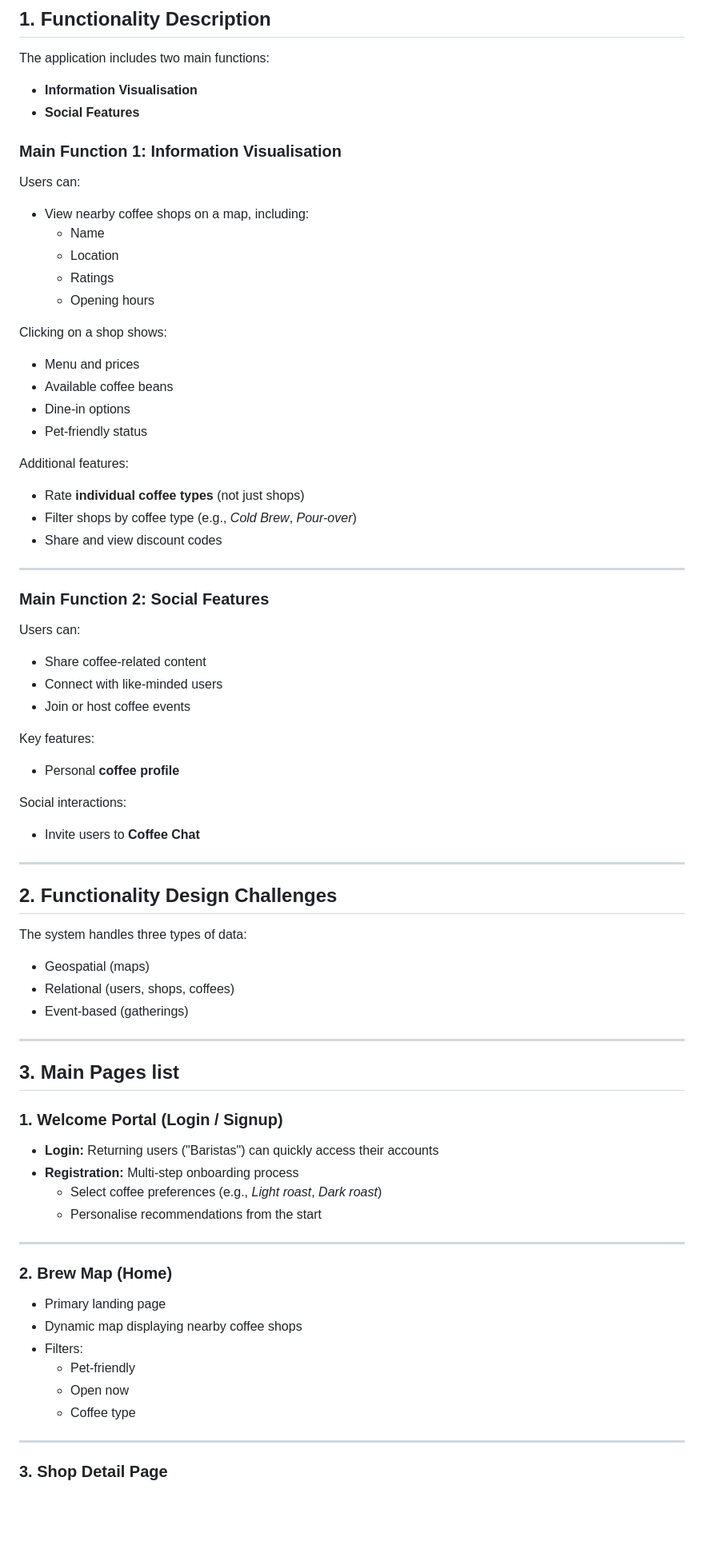
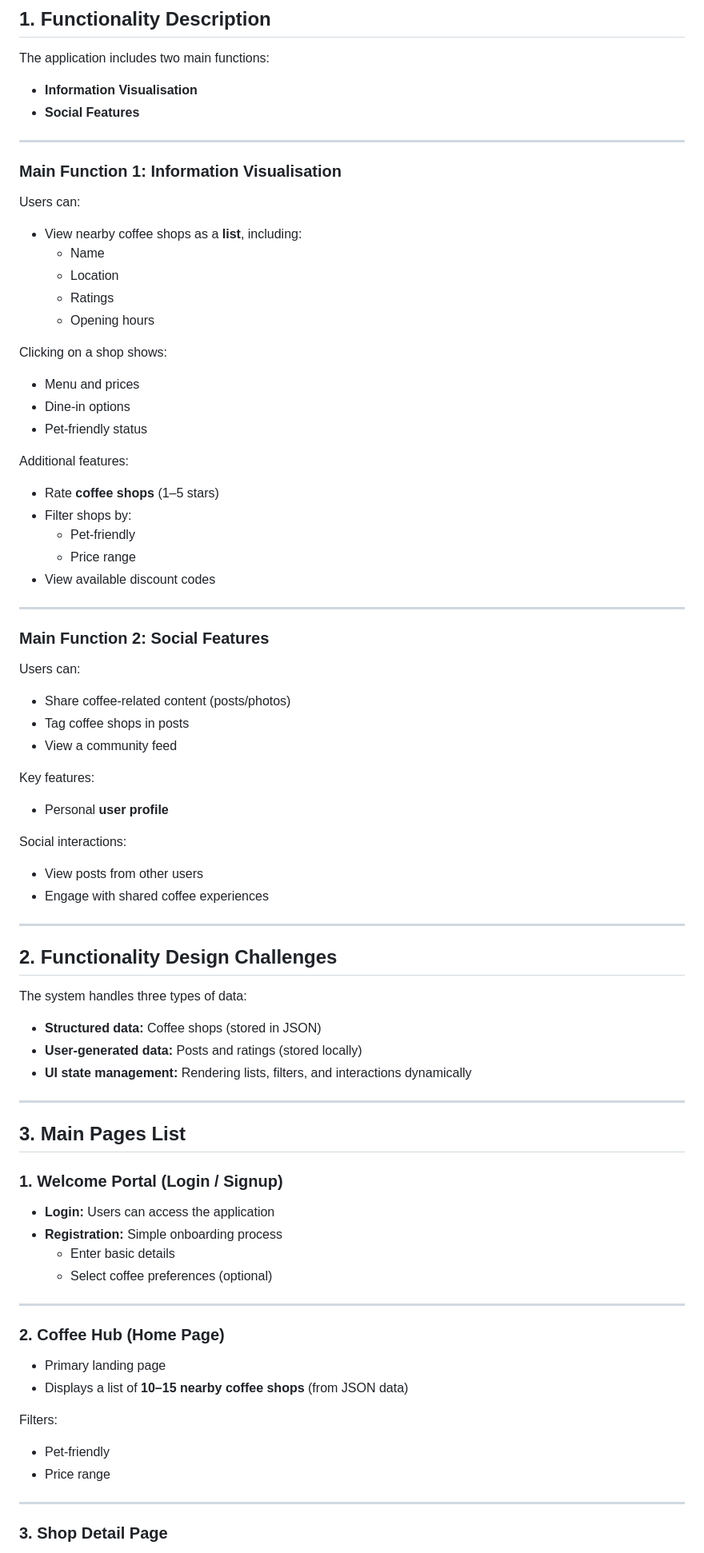
Before and after one commit to navdeep077/CITS5505_AgileWebDev, a Markdown page: Project_Brief_Description.md, the part around one of its changes. Shown at 80% size. GitHub-like rendering; blank space fills up the shorter version.

```diff
--- a/Project_Brief_Description.md
+++ b/Project_Brief_Description.md
@@ -11,10 +11,12 @@ The application includes two main functions:
 - **Information Visualisation**
 - **Social Features**
 
+---
+
 ### Main Function 1: Information Visualisation
 
 Users can:
-- View nearby coffee shops on a map, including:
+- View nearby coffee shops as a **list**, including:
   - Name
   - Location
   - Ratings
@@ -22,58 +24,61 @@ Users can:
 
 Clicking on a shop shows:
 - Menu and prices
-- Available coffee beans
 - Dine-in options
 - Pet-friendly status
 
 Additional features:
-- Rate **individual coffee types** (not just shops)
-- Filter shops by coffee type (e.g., *Cold Brew*, *Pour-over*)
-- Share and view discount codes
+- Rate **coffee shops** (1–5 stars)
+- Filter shops by:
+  - Pet-friendly
+  - Price range
+- View available discount codes
 
 ---
 
 ### Main Function 2: Social Features
 
 Users can:
-- Share coffee-related content
-- Connect with like-minded users
-- Join or host coffee events
+- Share coffee-related content (posts/photos)
+- Tag coffee shops in posts
+- View a community feed
 
 Key features:
-- Personal **coffee profile**
+- Personal **user profile**
 
 Social interactions:
-- Invite users to **Coffee Chat**
+- View posts from other users
+- Engage with shared coffee experiences
 
 ---
 
 ## 2. Functionality Design Challenges
 
 The system handles three types of data:
-- Geospatial (maps)
-- Relational (users, shops, coffees)
-- Event-based (gatherings)
+
+- **Structured data:** Coffee shops (stored in JSON)
+- **User-generated data:** Posts and ratings (stored locally)
+- **UI state management:** Rendering lists, filters, and interactions dynamically
 
 ---
 
-## 3. Main Pages list
+## 3. Main Pages List
 
 ### 1. Welcome Portal (Login / Signup)
-- **Login:** Returning users ("Baristas") can quickly access their accounts
-- **Registration:** Multi-step onboarding process
-  - Select coffee preferences (e.g., *Light roast*, *Dark roast*)
-  - Personalise recommendations from the start
+- **Login:** Users can access the application
+- **Registration:** Simple onboarding process
+  - Enter basic details
+  - Select coffee preferences (optional)
 
 ---
 
-### 2. Brew Map (Home)
+### 2. Coffee Hub (Home Page)
 - Primary landing page
-- Dynamic map displaying nearby coffee shops
-- Filters:
-  - Pet-friendly
-  - Open now
-  - Coffee type
+- Displays a list of **10–15 nearby coffee shops** (from JSON data)
+
+Filters:
+- Pet-friendly
+- Price range
 
 ---
 
```
Also changed, not shown: other parts of Project_Brief_Description.md (+35 -34 lines).
